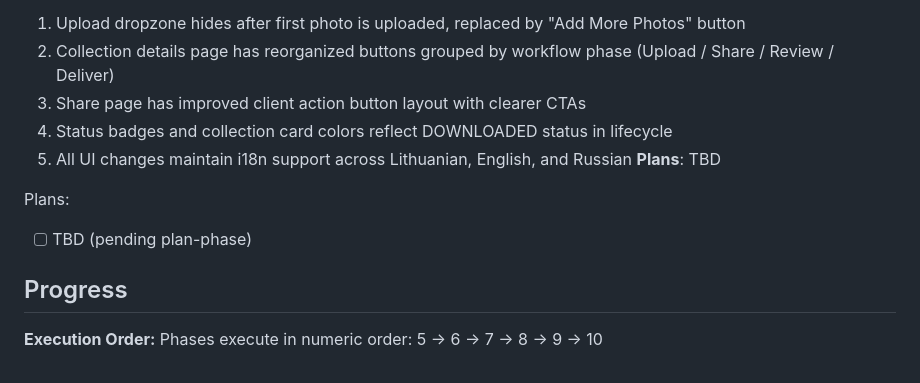
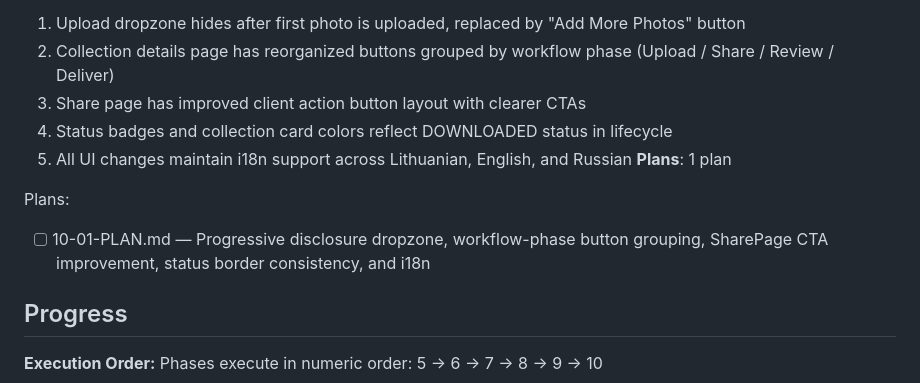
Before and after one commit to Shedou85/photo-hub-project, a Markdown page: .planning/ROADMAP.md, the part around the change. GitHub-like rendering.

Commit message:
docs(10-ui-polish-and-refinement): create phase plan
Co-Authored-By: Claude Sonnet 4.5 <noreply@anthropic.com>

```diff
--- a/.planning/ROADMAP.md
+++ b/.planning/ROADMAP.md
@@ -103,10 +103,10 @@ Plans:
   3. Share page has improved client action button layout with clearer CTAs
   4. Status badges and collection card colors reflect DOWNLOADED status in lifecycle
   5. All UI changes maintain i18n support across Lithuanian, English, and Russian
-**Plans**: TBD
+**Plans**: 1 plan
 
 Plans:
-- [ ] TBD (pending plan-phase)
+- [ ] 10-01-PLAN.md — Progressive disclosure dropzone, workflow-phase button grouping, SharePage CTA improvement, status border consistency, and i18n
 
 ## Progress
 
```
Also changed, not shown: 1 other file.
